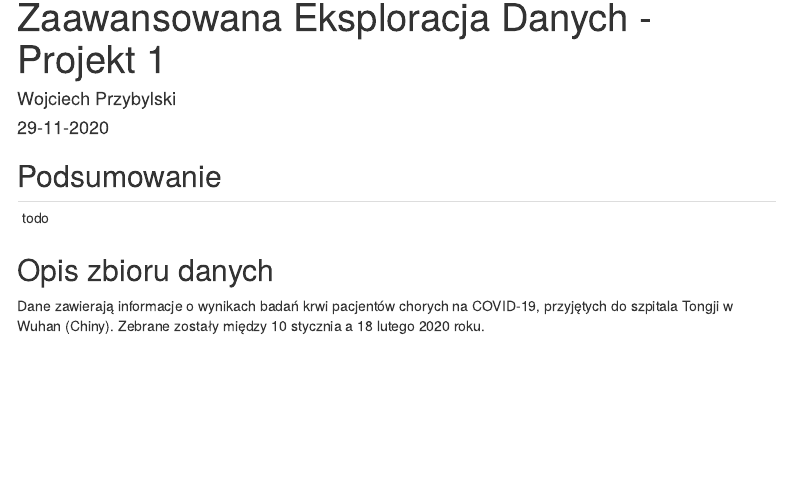
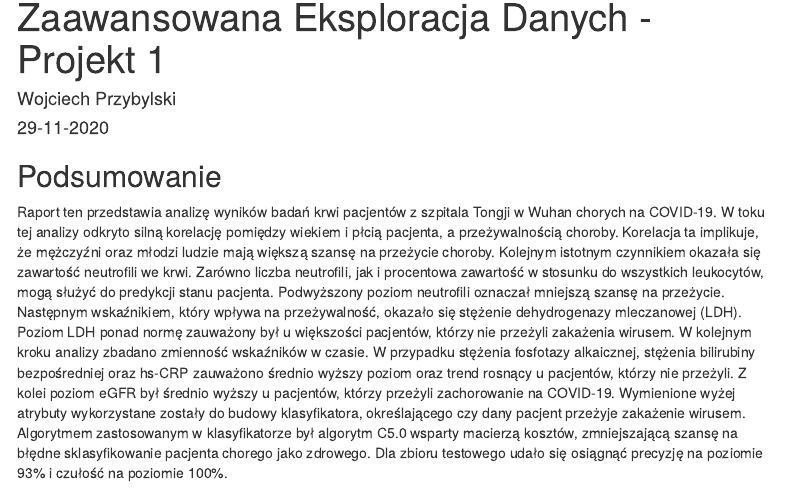
Before and after one commit to woyna/zed-1, an R Markdown document (project1.Rmd): the page in a window 1100 px wide, from its top. Rendered offline with R 4.5, knitr and Pandoc, with nearby package versions; some code elsewhere in the file could not run offline; menus at the side of the page are left out.

Commit message:
Add summary

```diff
--- a/project1.Rmd
+++ b/project1.Rmd
@@ -14,9 +14,7 @@ knitr::opts_chunk$set(echo = FALSE, results='hide', message=FALSE, warning=FALSE
 
 ## Podsumowanie
 
----
-todo
----
+Raport ten przedstawia analizę wyników badań krwi pacjentów z szpitala Tongji w Wuhan chorych na COVID-19. W toku tej analizy odkryto silną korelację pomiędzy wiekiem i płcią pacjenta, a przeżywalnością choroby. Korelacja ta implikuje, że mężczyźni oraz młodzi ludzie mają większą szansę na przeżycie choroby. Kolejnym istotnym czynnikiem okazała się zawartość neutrofili we krwi. Zarówno liczba neutrofili, jak i procentowa zawartość w stosunku do wszystkich leukocytów, mogą służyć do predykcji stanu pacjenta. Podwyższony poziom neutrofili oznaczał mniejszą szansę na przeżycie. Następnym wskaźnikiem, który wpływa na przeżywalność, okazało się stężenie dehydrogenazy mleczanowej (LDH). Poziom LDH ponad normę zauważony był u większości pacjentów, którzy nie przeżyli zakażenia wirusem. W kolejnym kroku analizy zbadano zmienność wskaźników w czasie. W przypadku stężenia fosfotazy alkaicznej, stężenia bilirubiny bezpośredniej oraz hs-CRP zauważono średnio wyższy poziom oraz trend rosnący u pacjentów, którzy nie przeżyli. Z kolei poziom eGFR był średnio wyższy u pacjentów, którzy przeżyli zachorowanie na COVID-19. Wymienione wyżej atrybuty wykorzystane zostały do budowy klasyfikatora, określającego czy dany pacjent przeżyje zakażenie wirusem. Algorytmem zastosowanym w klasyfikatorze był algorytm C5.0 wsparty macierzą kosztów, zmniejszającą szansę na błędne sklasyfikowanie pacjenta chorego jako zdrowego. Dla zbioru testowego udało się osiągnąć precyzję na poziomie 93% i czułość na poziomie 100%.
 
 ## Opis zbioru danych
 
```
